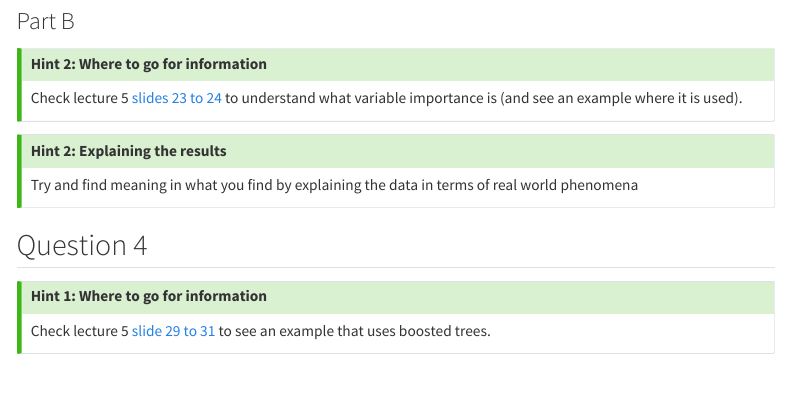
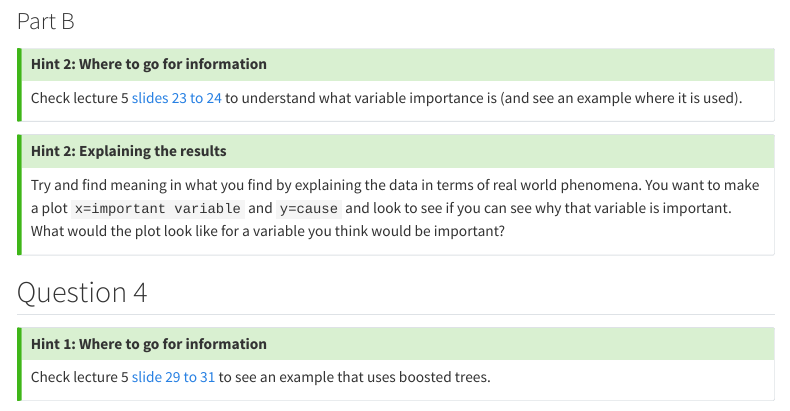
Before and after one commit to harriet-mason/public_site, a Quarto document (teaching/helpsheets/etc3250tutorial6.qmd): the page in a window 1100 px wide, from 3680 px down. Rendered offline with R 4.5, knitr and Pandoc in place of Quarto, with nearby package versions; menus at the side of the page are left out.

Commit message:
updated help sheet

```diff
--- a/teaching/helpsheets/etc3250tutorial6.qmd
+++ b/teaching/helpsheets/etc3250tutorial6.qmd
@@ -209,7 +209,7 @@ Check lecture 5 [slides 23 to 24 ](https://iml.numbat.space/week5/slides.html#/v
 
 ::: {.callout-tip collapse="true"}
 #### Hint 2: Explaining the results
-Try and find meaning in what you find by explaining the data in terms of real world phenomena
+Try and find meaning in what you find by explaining the data in terms of real world phenomena. You want to make a plot `x=important variable` and `y=cause` and look to see if you can see why that variable is important. What would the plot look like for a variable you think would be important?
 :::
 
 ## Question 4
```
Also changed, not shown: 5 other files.
